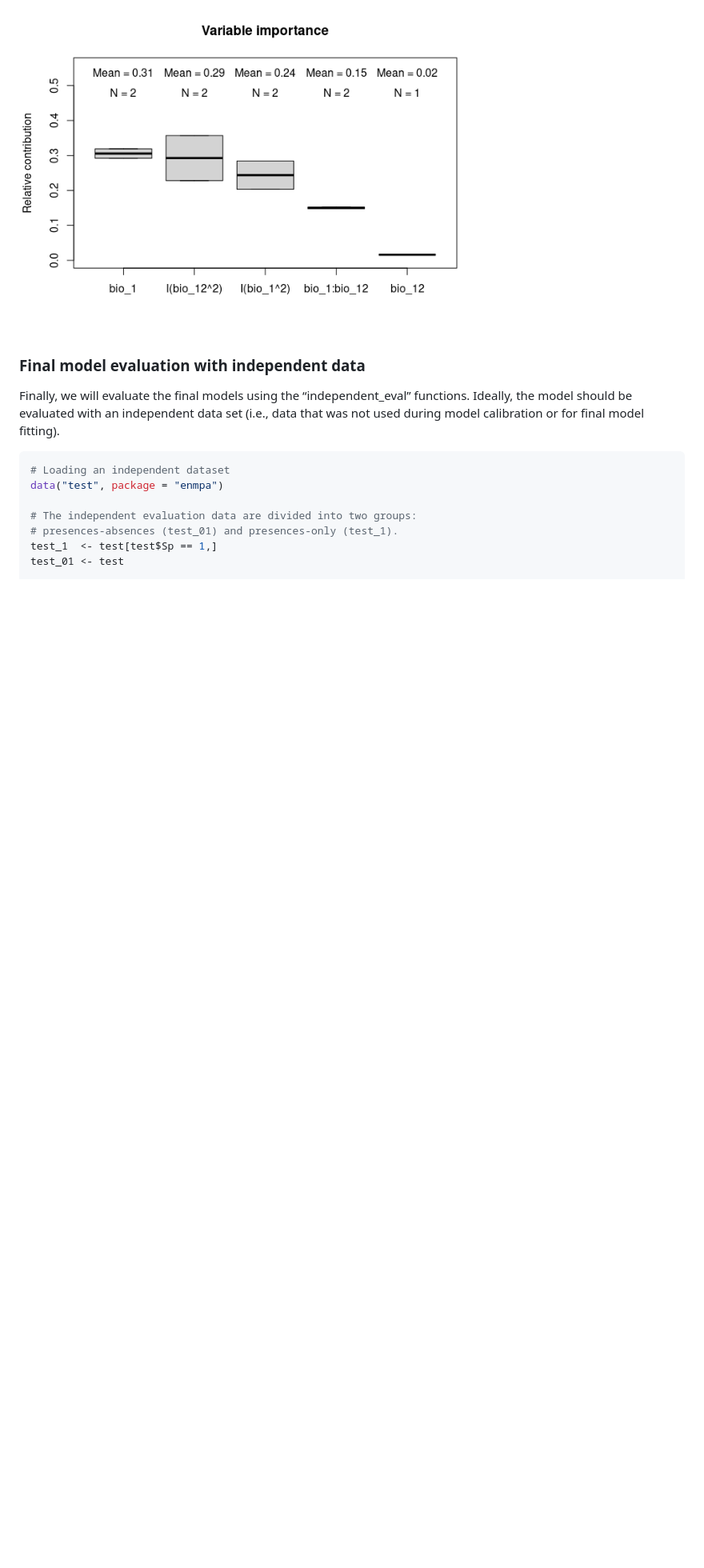
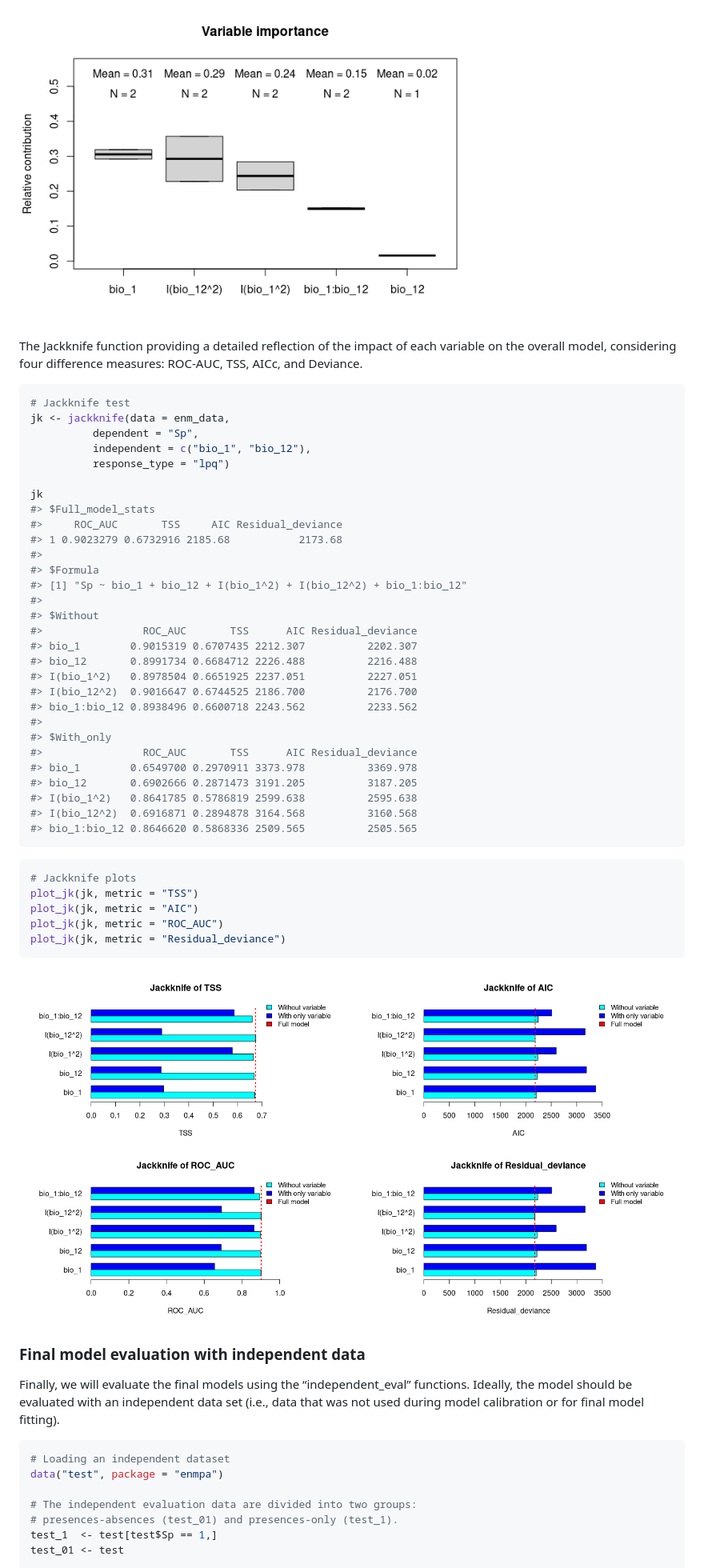
Before and after one commit to cran/enmpa, a Markdown page: README.md, the part around one of its changes. Shown at 80% size. Drawn GitHub-style; pictures changed too: man/figures/README-figures-jackk-1.png, man/figures/README-figures-jackk-2.png, man/figures/README-figures-jackk-3.png; blank space fills up the shorter version.

````diff
--- a/README.md
+++ b/README.md
@@ -414,24 +435,51 @@ plot_importance(vi_both_models, extra_info = TRUE)
 
 <img src="man/figures/README-figures-var_importance-1.png" width="70%" />
 
-<!-- The Jackknife function providing a detailed reflection of the impact of each -->
-<!-- variable on the overall model, considering four difference measures: ROC-AUC, -->
-<!-- TSS, AICc, and Deviance. -->
-<!-- ```{r warning=FALSE} -->
-<!-- # Jackknife test -->
-<!-- jk <- jackknife(data = enm_data, -->
-<!--           dependent = "Sp", -->
-<!--           independent = c("bio_1", "bio_12"), -->
-<!--           response_type = "lpq") -->
-<!-- jk -->
-<!-- ``` -->
-<!-- ```{r warning=FALSE, cache=TRUE, figures-jackk, fig.show="hold", , fig.height=4, fig.width=7.5,out.width="50%"} -->
-<!-- # Jackknife plots -->
-<!-- plot_jk(jk, metric = "TSS") -->
-<!-- plot_jk(jk, metric = "AIC") -->
-<!-- plot_jk(jk, metric = "ROC_AUC") -->
-<!-- plot_jk(jk, metric = "Deviance") -->
-<!-- ``` -->
+The Jackknife function providing a detailed reflection of the impact of
+each variable on the overall model, considering four difference
+measures: ROC-AUC, TSS, AICc, and Deviance.
+
+``` r
+# Jackknife test
+jk <- jackknife(data = enm_data,
+          dependent = "Sp",
+          independent = c("bio_1", "bio_12"),
+          response_type = "lpq")
+
+jk
+#> $Full_model_stats
+#>     ROC_AUC       TSS     AIC Residual_deviance
+#> 1 0.9023279 0.6732916 2185.68           2173.68
+#>
+#> $Formula
+#> [1] "Sp ~ bio_1 + bio_12 + I(bio_1^2) + I(bio_12^2) + bio_1:bio_12"
+#>
+#> $Without
+#>                ROC_AUC       TSS      AIC Residual_deviance
+#> bio_1        0.9015319 0.6707435 2212.307          2202.307
+#> bio_12       0.8991734 0.6684712 2226.488          2216.488
+#> I(bio_1^2)   0.8978504 0.6651925 2237.051          2227.051
+#> I(bio_12^2)  0.9016647 0.6744525 2186.700          2176.700
+#> bio_1:bio_12 0.8938496 0.6600718 2243.562          2233.562
+#>
+#> $With_only
+#>                ROC_AUC       TSS      AIC Residual_deviance
+#> bio_1        0.6549700 0.2970911 3373.978          3369.978
+#> bio_12       0.6902666 0.2871473 3191.205          3187.205
+#> I(bio_1^2)   0.8641785 0.5786819 2599.638          2595.638
+#> I(bio_12^2)  0.6916871 0.2894878 3164.568          3160.568
+#> bio_1:bio_12 0.8646620 0.5868336 2509.565          2505.565
+```
+
+``` r
+# Jackknife plots
+plot_jk(jk, metric = "TSS")
+plot_jk(jk, metric = "AIC")
+plot_jk(jk, metric = "ROC_AUC")
+plot_jk(jk, metric = "Residual_deviance")
+```
+
+<img src="man/figures/README-figures-jackk-1.png" width="50%" /><img src="man/figures/README-figures-jackk-2.png" width="50%" /><img src="man/figures/README-figures-jackk-3.png" width="50%" /><img src="man/figures/README-figures-jackk-4.png" width="50%" />
 
 ### Final model evaluation with independent data
 
````
Also changed, not shown: other parts of README.md (+58 -37 lines), NEWS.md (+12 -0 lines), man/figures/README-figures-prediction_selected-1.png, 12 other files.
